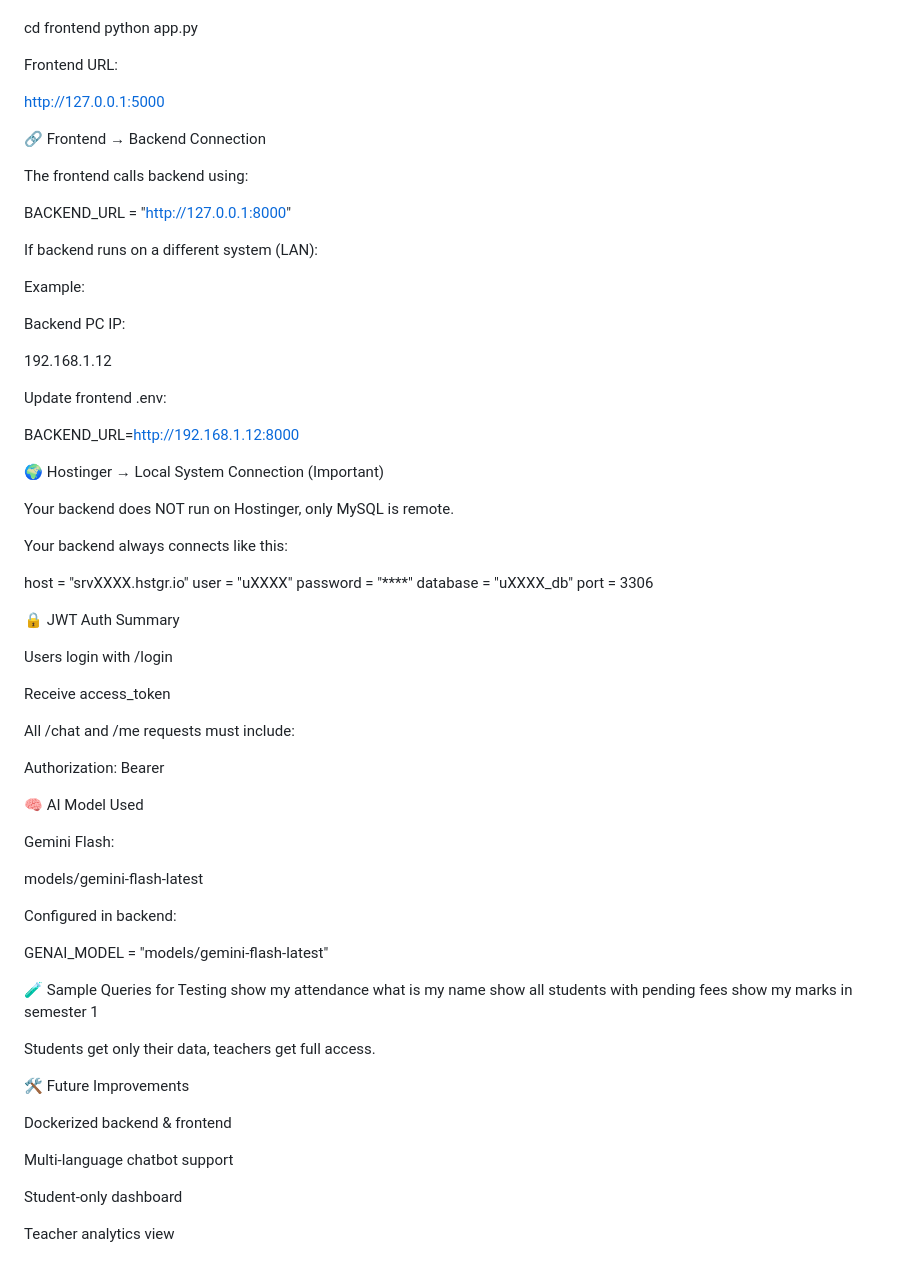
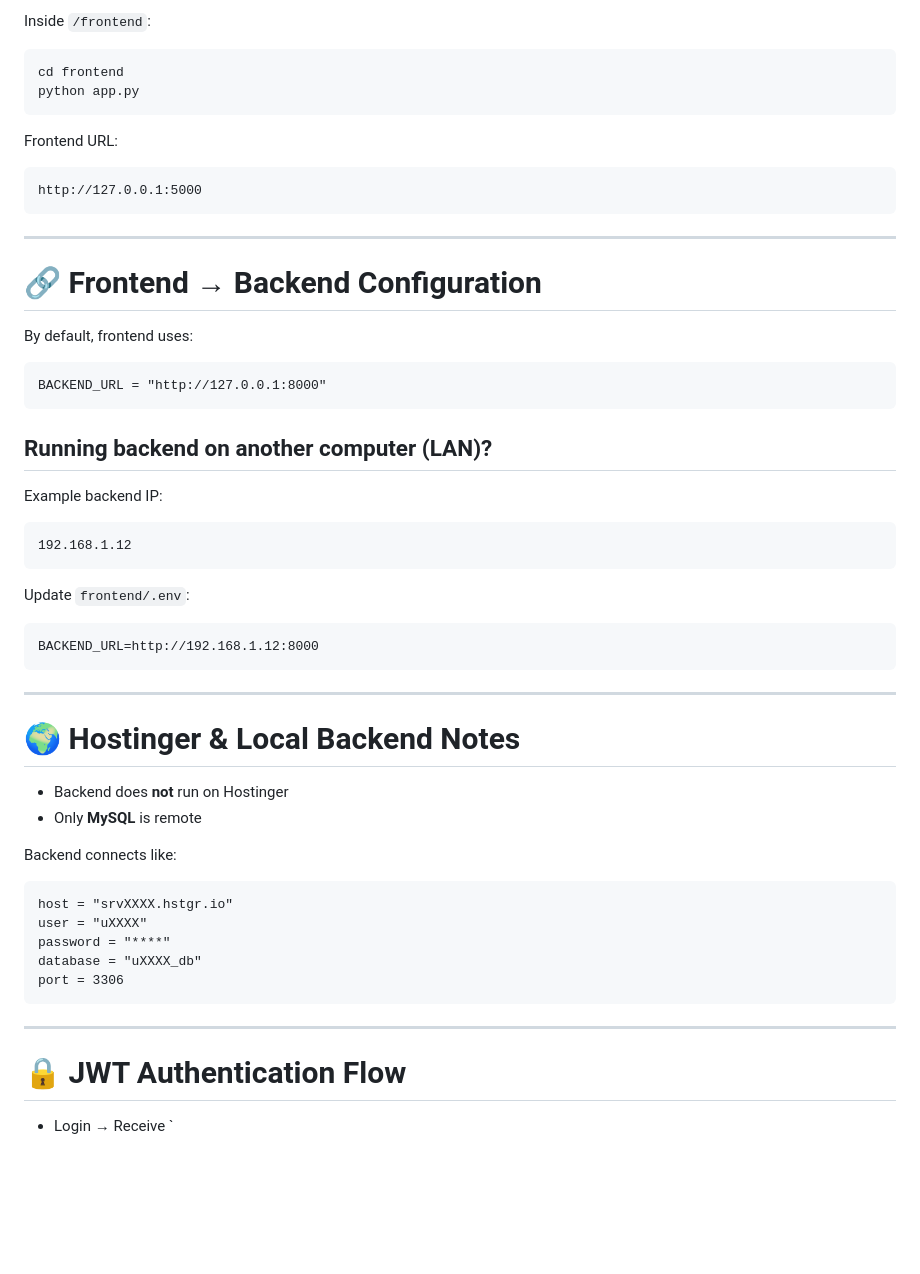
Before and after one commit to RejoyJohny/School_chatbot, a Markdown page: README.md, the part around one of its changes. Drawn GitHub-style; blank space fills up the shorter version.

````diff
--- a/README.md
+++ b/README.md
@@ -126,80 +190,60 @@ Open terminal:
 
+Inside `/frontend`:
+
+```bash
 cd frontend
 python app.py
-
+```
 
 Frontend URL:
 
+```
 http://127.0.0.1:5000
+```
 
-🔗 Frontend → Backend Connection
+---
 
-The frontend calls backend using:
+# 🔗 **Frontend → Backend Configuration**
 
+By default, frontend uses:
+
+```
 BACKEND_URL = "http://127.0.0.1:8000"
+```
 
+## **Running backend on another computer (LAN)?**
 
-If backend runs on a different system (LAN):
+Example backend IP:
 
-Example:
+```
+192.168.1.12
+```
 
-Backend PC IP:
+Update `frontend/.env`:
 
-192.168.1.12
+```
+BACKEND_URL=http://192.168.1.12:8000
+```
 
+---
 
-Update frontend .env:
+# 🌍 **Hostinger & Local Backend Notes**
 
-BACKEND_URL=http://192.168.1.12:8000
+* Backend does **not** run on Hostinger
+* Only **MySQL** is remote
 
-🌍 Hostinger → Local System Connection (Important)
+Backend connects like:
 
-Your backend does NOT run on Hostinger, only MySQL is remote.
-
-Your backend always connects like this:
-
+```
 host = "srvXXXX.hstgr.io"
 user = "uXXXX"
 password = "****"
 database = "uXXXX_db"
 port = 3306
+```
 
-🔒 JWT Auth Summary
+---
 
-Users login with /login
+# 🔒 **JWT Authentication Flow**
 
-Receive access_token
-
-All /chat and /me requests must include:
-
-Authorization: Bearer <token>
-
-🧠 AI Model Used
-
-Gemini Flash:
-
-models/gemini-flash-latest
-
-
-Configured in backend:
-
-GENAI_MODEL = "models/gemini-flash-latest"
-
-🧪 Sample Queries for Testing
-show my attendance
-what is my name
-show all students with pending fees
-show my marks in semester 1
-
-
-Students get only their data, teachers get full access.
-
-🛠️ Future Improvements
-
-Dockerized backend & frontend
-
-Multi-language chatbot support
-
-Student-only dashboard
-
-Teacher analytics view
+* Login → Receive `
````
Also changed, not shown: other parts of README.md (+115 -51 lines).
